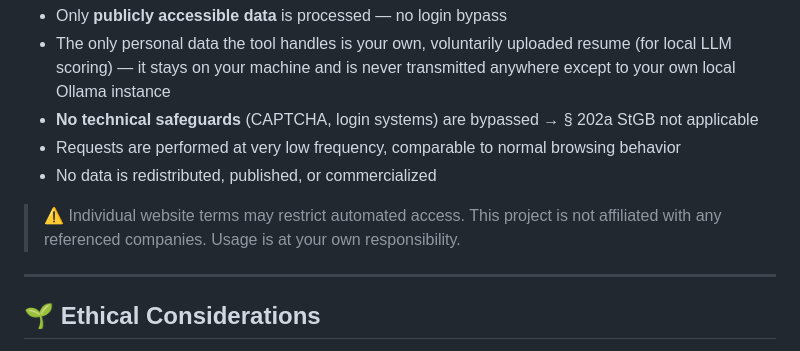
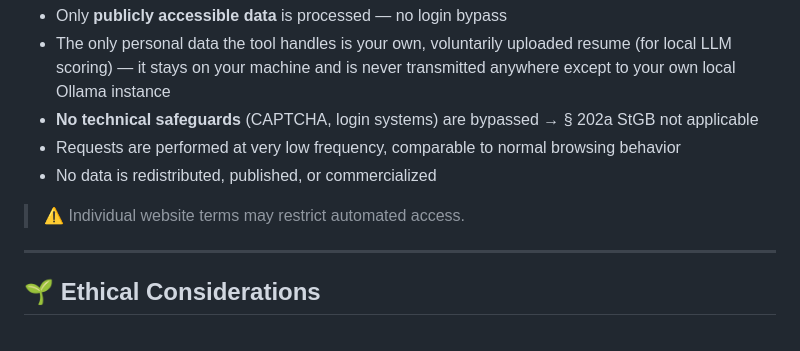
Before and after one commit to geo1337/ThesisRadar, a Markdown page: README.md, the part around the change. Rendered like a GitHub page.

```diff
--- a/README.md
+++ b/README.md
@@ -552,7 +552,7 @@ This project is intended solely for personal research and job discovery purposes
 - Requests are performed at very low frequency, comparable to normal browsing behavior
 - No data is redistributed, published, or commercialized
 
-> ⚠️ Individual website terms may restrict automated access. This project is not affiliated with any referenced companies. Usage is at your own responsibility.
+> ⚠️ Individual website terms may restrict automated access.
 
 ---
 
```
